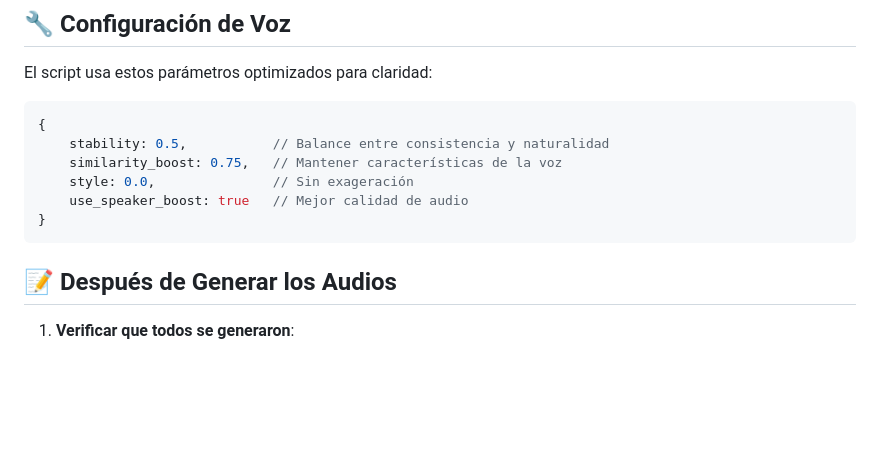
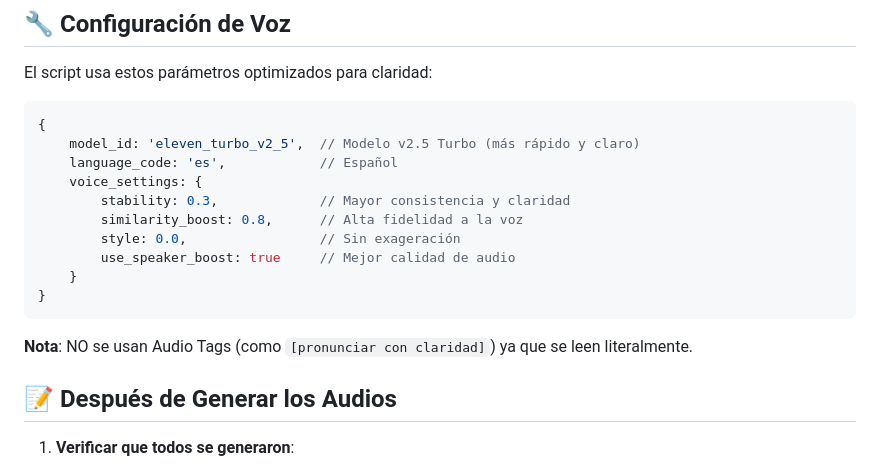
Before and after one commit to EasyModeLife/exp_dis_noise, a Markdown page: ELEVENLABS.md, the part around the change. Drawn GitHub-style; blank space fills up the shorter version.

Commit message:
Actualizar documentacion con configuracion final de ElevenLabs

````diff
--- a/ELEVENLABS.md
+++ b/ELEVENLABS.md
@@ -81,12 +81,18 @@ El script usa estos parámetros optimizados para claridad:
 
 ```javascript
 {
-    stability: 0.5,           // Balance entre consistencia y naturalidad
-    similarity_boost: 0.75,   // Mantener características de la voz
-    style: 0.0,               // Sin exageración
-    use_speaker_boost: true   // Mejor calidad de audio
+    model_id: 'eleven_turbo_v2_5',  // Modelo v2.5 Turbo (más rápido y claro)
+    language_code: 'es',            // Español
+    voice_settings: {
+        stability: 0.3,             // Mayor consistencia y claridad
+        similarity_boost: 0.8,      // Alta fidelidad a la voz
+        style: 0.0,                 // Sin exageración
+        use_speaker_boost: true     // Mejor calidad de audio
+    }
 }
 ```
+
+**Nota**: NO se usan Audio Tags (como `[pronunciar con claridad]`) ya que se leen literalmente.
 
 ## 📝 Después de Generar los Audios
 
````
